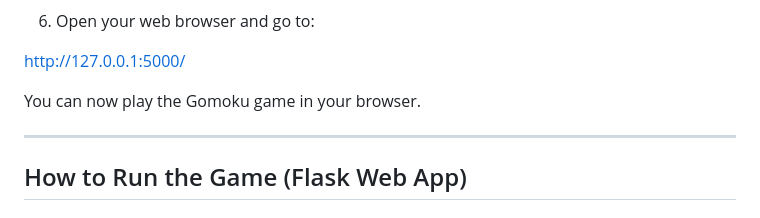
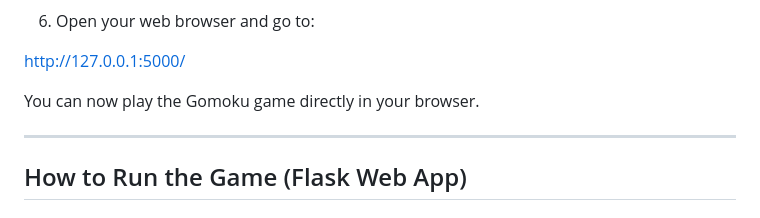
Before and after one commit to AleksMantashyan/gomoku-ai-agents, a Markdown page: README.md, the part around the change. Drawn GitHub-style.

```diff
--- a/README.md
+++ b/README.md
@@ -55,7 +55,7 @@ python app.py
 
 http://127.0.0.1:5000/
 
-You can now play the Gomoku game in your browser.
+You can now play the Gomoku game directly in your browser.
 
 ------------------------------------------------------------
 
```
